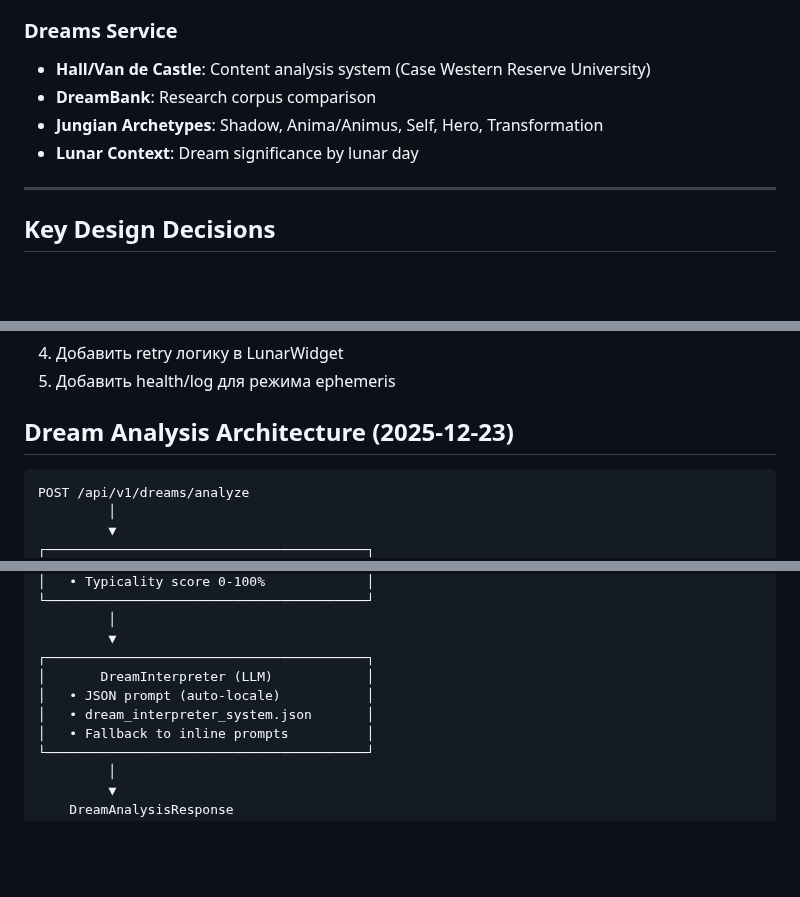
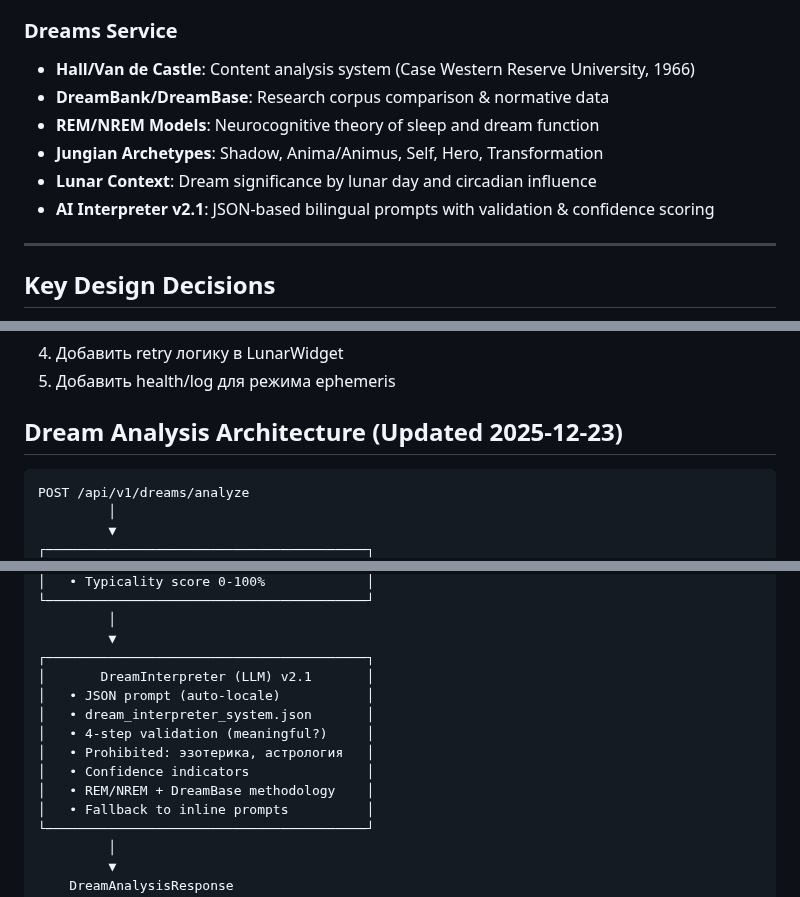
Before and after one commit to alpro1000/oneiro-scope, a Markdown page: CLAUDE.md, 3 parts joined by grey strips. Drawn GitHub-style; blank space fills up the shorter version.

Commit message:
docs: update CLAUDE.md with dream interpreter v2.1 details

````diff
--- a/CLAUDE.md
+++ b/CLAUDE.md
@@ -210,10 +210,12 @@ After updating envs on Render, trigger **Clear build cache & Deploy** for the fr
 - **Event Forecast**: Favorability based on transits, Moon phase, retrogrades
 
 ### Dreams Service
-- **Hall/Van de Castle**: Content analysis system (Case Western Reserve University)
-- **DreamBank**: Research corpus comparison
+- **Hall/Van de Castle**: Content analysis system (Case Western Reserve University, 1966)
+- **DreamBank/DreamBase**: Research corpus comparison & normative data
+- **REM/NREM Models**: Neurocognitive theory of sleep and dream function
 - **Jungian Archetypes**: Shadow, Anima/Animus, Self, Hero, Transformation
-- **Lunar Context**: Dream significance by lunar day
+- **Lunar Context**: Dream significance by lunar day and circadian influence
+- **AI Interpreter v2.1**: JSON-based bilingual prompts with validation & confidence scoring
 
 ---
 
@@ -347,7 +351,7 @@ See `docs/SESSION_SUMMARY_*.md` for details.
 4) Добавить retry логику в LunarWidget
 5) Добавить health/log для режима ephemeris
 
-## Dream Analysis Architecture (2025-12-23)
+## Dream Analysis Architecture (Updated 2025-12-23)
 
 ```
 POST /api/v1/dreams/analyze
@@ -379,9 +383,13 @@ POST /api/v1/dreams/analyze
          │
          ▼
 ┌─────────────────────────────────────────┐
-│       DreamInterpreter (LLM)            │
+│       DreamInterpreter (LLM) v2.1       │
 │   • JSON prompt (auto-locale)           │
 │   • dream_interpreter_system.json       │
+│   • 4-step validation (meaningful?)     │
+│   • Prohibited: эзотерика, астрология   │
+│   • Confidence indicators               │
+│   • REM/NREM + DreamBase methodology    │
 │   • Fallback to inline prompts          │
 └─────────────────────────────────────────┘
          │
````
Also changed, not shown: other parts of CLAUDE.md (+2 -0 lines).
